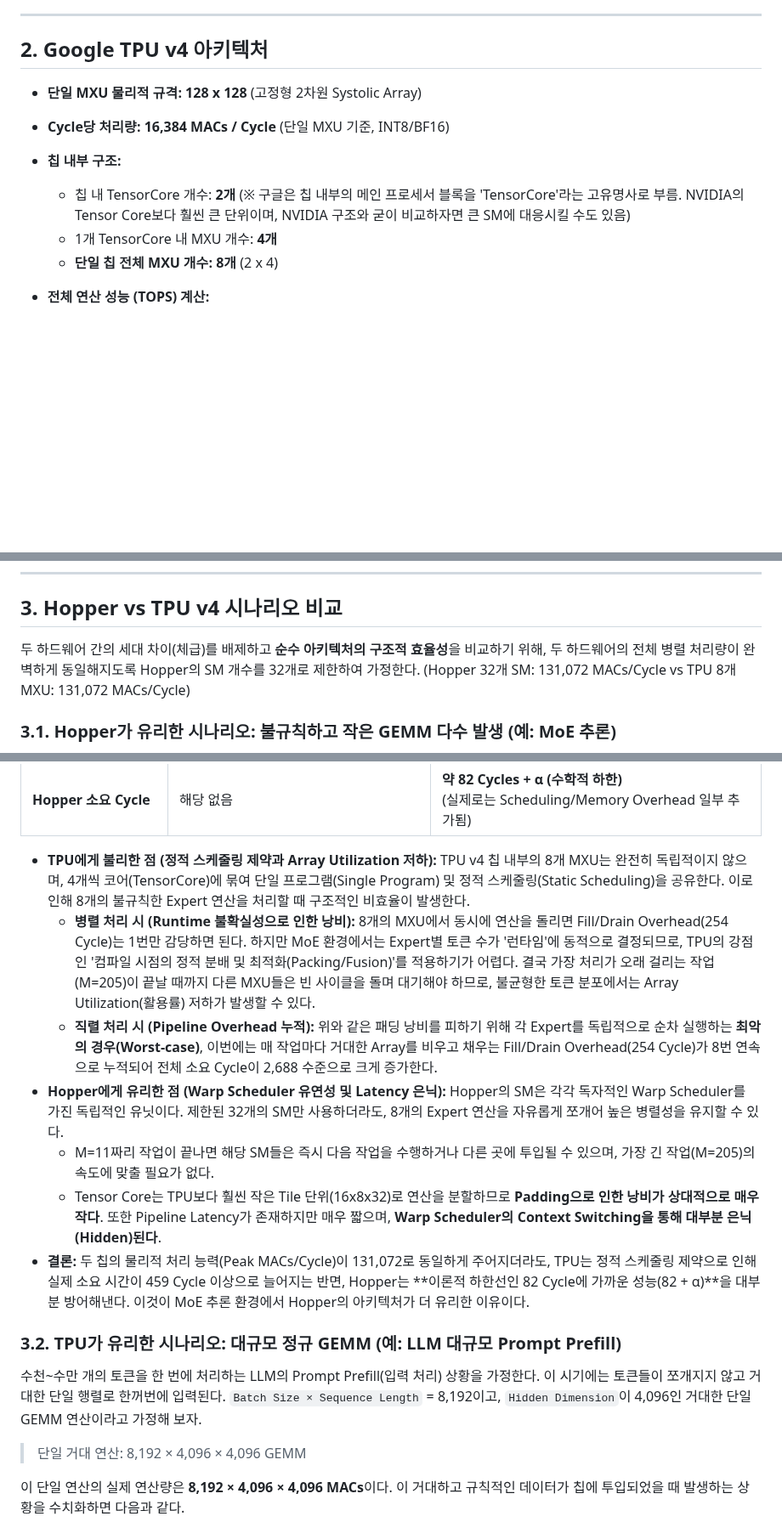
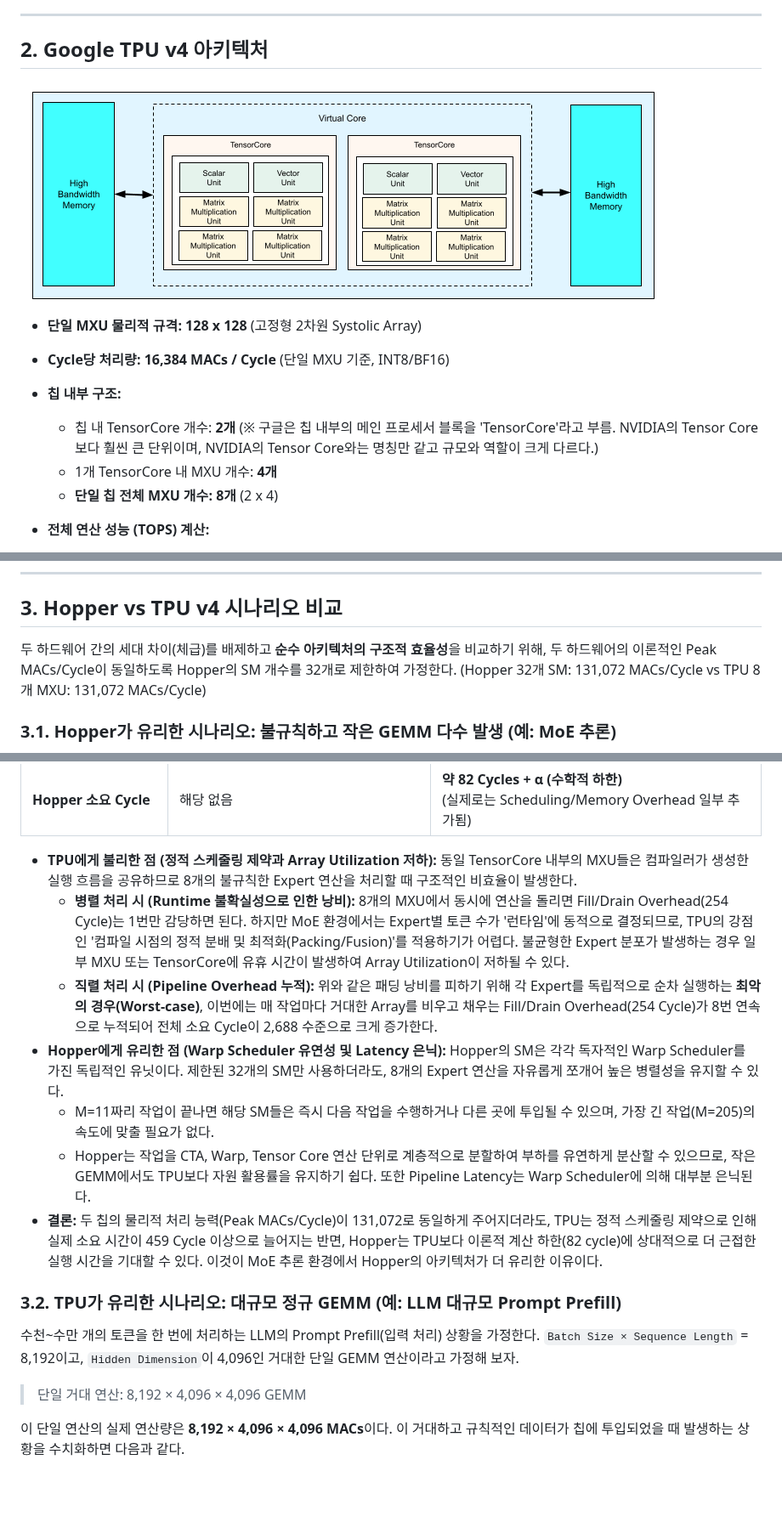
Before and after one commit to jumeong/jumeong-archive, a Markdown page: ai-accelerator/hopper-vs-tpu-v4.md, 3 parts joined by grey strips. Shown at 85% size. GitHub-like rendering; pictures changed too: ai-accelerator/image.png (added); blank space fills up the shorter version.

```diff
--- a/ai-accelerator/hopper-vs-tpu-v4.md
+++ b/ai-accelerator/hopper-vs-tpu-v4.md
@@ -21,10 +29,12 @@
 
 ## 2. Google TPU v4 아키텍처
 
+![alt text](image.png)
+
 *   **단일 MXU 물리적 규격:** **128 x 128** (고정형 2차원 Systolic Array)
 *   **Cycle당 처리량:** **16,384 MACs / Cycle** (단일 MXU 기준, INT8/BF16)
 *   **칩 내부 구조:**
-    *   칩 내 TensorCore 개수: **2개** (※ 구글은 칩 내부의 메인 프로세서 블록을 'TensorCore'라는 고유명사로 부름. NVIDIA의 Tensor Core보다 훨씬 큰 단위이며, NVIDIA 구조와 굳이 비교하자면 큰 SM에 대응시킬 수도 있음)
+    *   칩 내 TensorCore 개수: **2개** (※ 구글은 칩 내부의 메인 프로세서 블록을 'TensorCore'라고 부름. NVIDIA의 Tensor Core보다 훨씬 큰 단위이며, NVIDIA의 Tensor Core와는 명칭만 같고 규모와 역할이 크게 다르다.)
     *   1개 TensorCore 내 MXU 개수: **4개**
     *   **단일 칩 전체 MXU 개수: 8개** (2 x 4)
 
@@ -41,7 +51,7 @@
 ---
 
 ## 3. Hopper vs TPU v4 시나리오 비교
-두 하드웨어 간의 세대 차이(체급)를 배제하고 **순수 아키텍처의 구조적 효율성**을 비교하기 위해, 두 하드웨어의 전체 병렬 처리량이 완벽하게 동일해지도록 Hopper의 SM 개수를 32개로 제한하여 가정한다.
+두 하드웨어 간의 세대 차이(체급)를 배제하고 **순수 아키텍처의 구조적 효율성**을 비교하기 위해, 두 하드웨어의 이론적인 Peak MACs/Cycle이 동일하도록 Hopper의 SM 개수를 32개로 제한하여 가정한다.
 (Hopper 32개 SM: 131,072 MACs/Cycle vs TPU 8개 MXU: 131,072 MACs/Cycle)
 
 ### 3.1. Hopper가 유리한 시나리오: 불규칙하고 작은 GEMM 다수 발생 (예: MoE 추론)
@@ -68,18 +78,17 @@ MoE(Mixture of Experts) 추론에서 Router가 토큰을 8개의 Expert로 분
 | **TPU (직렬) 소요 Cycle** | **약 2,688 Cycles (최악의 경우)**<br>(M=656 순수 연산 + Fill/Drain 8회 누적) | 해당 없음 |
 | **Hopper 소요 Cycle** | 해당 없음 | **약 82 Cycles + α (수학적 하한)**<br>(실제로는 Scheduling/Memory Overhead 일부 추가됨) |
 
-* **TPU에게 불리한 점 (정적 스케줄링 제약과 Array Utilization 저하):** TPU v4 칩 내부의 8개 MXU는 완전히 독립적이지 않으며, 4개씩 코어(TensorCore)에 묶여 단일 프로그램(Single Program) 및 정적 스케줄링(Static Scheduling)을 공유한다. 이로 인해 8개의 불규칙한 Expert 연산을 처리할 때 구조적인 비효율이 발생한다.
-    * **병렬 처리 시 (Runtime 불확실성으로 인한 낭비):** 8개의 MXU에서 동시에 연산을 돌리면 Fill/Drain Overhead(254 Cycle)는 1번만 감당하면 된다. 하지만 MoE 환경에서는 Expert별 토큰 수가 '런타임'에 동적으로 결정되므로, TPU의 강점인 '컴파일 시점의 정적 분배 및 최적화(Packing/Fusion)'를 적용하기가 어렵다. 결국 가장 처리가 오래 걸리는 작업(M=205)이 끝날 때까지 다른 MXU들은 빈 사이클을 돌며 대기해야 하므로, 불균형한 토큰 분포에서는 Array Utilization(활용률) 저하가 발생할 수 있다.
+* **TPU에게 불리한 점 (정적 스케줄링 제약과 Array Utilization 저하):** 동일 TensorCore 내부의 MXU들은 컴파일러가 생성한 실행 흐름을 공유하므로 8개의 불규칙한 Expert 연산을 처리할 때 구조적인 비효율이 발생한다.
+    * **병렬 처리 시 (Runtime 불확실성으로 인한 낭비):** 8개의 MXU에서 동시에 연산을 돌리면 Fill/Drain Overhead(254 Cycle)는 1번만 감당하면 된다. 하지만 MoE 환경에서는 Expert별 토큰 수가 '런타임'에 동적으로 결정되므로, TPU의 강점인 '컴파일 시점의 정적 분배 및 최적화(Packing/Fusion)'를 적용하기가 어렵다. 불균형한 Expert 분포가 발생하는 경우 일부 MXU 또는 TensorCore에 유휴 시간이 발생하여 Array Utilization이 저하될 수 있다.
     * **직렬 처리 시 (Pipeline Overhead 누적):** 위와 같은 패딩 낭비를 피하기 위해 각 Expert를 독립적으로 순차 실행하는 **최악의 경우(Worst-case)**, 이번에는 매 작업마다 거대한 Array를 비우고 채우는 Fill/Drain Overhead(254 Cycle)가 8번 연속으로 누적되어 전체 소요 Cycle이 2,688 수준으로 크게 증가한다.
 * **Hopper에게 유리한 점 (Warp Scheduler 유연성 및 Latency 은닉):** Hopper의 SM은 각각 독자적인 Warp Scheduler를 가진 독립적인 유닛이다. 제한된 32개의 SM만 사용하더라도, 8개의 Expert 연산을 자유롭게 쪼개어 높은 병렬성을 유지할 수 있다.
     * M=11짜리 작업이 끝나면 해당 SM들은 즉시 다음 작업을 수행하거나 다른 곳에 투입될 수 있으며, 가장 긴 작업(M=205)의 속도에 맞출 필요가 없다.
-    * Tensor Core는 TPU보다 훨씬 작은 Tile 단위(16x8x32)로 연산을 분할하므로 **Padding으로 인한 낭비가 상대적으로 매우 작다**. 또한 Pipeline Latency가 존재하지만 매우 짧으며, **Warp Scheduler의 Context Switching을 통해 대부분 은닉(Hidden)된다**.
-* **결론:** 두 칩의 물리적 처리 능력(Peak MACs/Cycle)이 131,072로 동일하게 주어지더라도, TPU는 정적 스케줄링 제약으로 인해 실제 소요 시간이 459 Cycle 이상으로 늘어지는 반면, Hopper는 **이론적 하한선인 82 Cycle에 가까운 성능(82 + α)**을 대부분 방어해낸다. 이것이 MoE 추론 환경에서 Hopper의 아키텍처가 더 유리한 이유이다.
+    * Hopper는 작업을 CTA, Warp, Tensor Core 연산 단위로 계층적으로 분할하여 부하를 유연하게 분산할 수 있으므로, 작은 GEMM에서도 TPU보다 자원 활용률을 유지하기 쉽다. 또한 Pipeline Latency는 Warp Scheduler에 의해 대부분 은닉된다.
+* **결론:** 두 칩의 물리적 처리 능력(Peak MACs/Cycle)이 131,072로 동일하게 주어지더라도, TPU는 정적 스케줄링 제약으로 인해 실제 소요 시간이 459 Cycle 이상으로 늘어지는 반면, Hopper는 TPU보다 이론적 계산 하한(82 cycle)에 상대적으로 더 근접한 실행 시간을 기대할 수 있다. 이것이 MoE 추론 환경에서 Hopper의 아키텍처가 더 유리한 이유이다.
 
 ### 3.2. TPU가 유리한 시나리오: 대규모 정규 GEMM (예: LLM 대규모 Prompt Prefill)
 
-수천~수만 개의 토큰을 한 번에 처리하는 LLM의 Prompt Prefill(입력 처리) 상황을 가정한다. 이 시기에는 토큰들이 쪼개지지 않고 거대한 단일 행렬로 한꺼번에 입력된다.
-`Batch Size × Sequence Length` = 8,192이고, `Hidden Dimension`이 4,096인 거대한 단일 GEMM 연산이라고 가정해 보자.
+수천~수만 개의 토큰을 한 번에 처리하는 LLM의 Prompt Prefill(입력 처리) 상황을 가정한다. `Batch Size × Sequence Length` = 8,192이고, `Hidden Dimension`이 4,096인 거대한 단일 GEMM 연산이라고 가정해 보자.
 
 > 단일 거대 연산: 8,192 × 4,096 × 4,096 GEMM
 
```
Also changed, not shown: other parts of ai-accelerator/hopper-vs-tpu-v4.md (+15 -7 lines), ai-accelerator/image-1.png (added), ai-accelerator/image-2.png (added), 2 other files.
